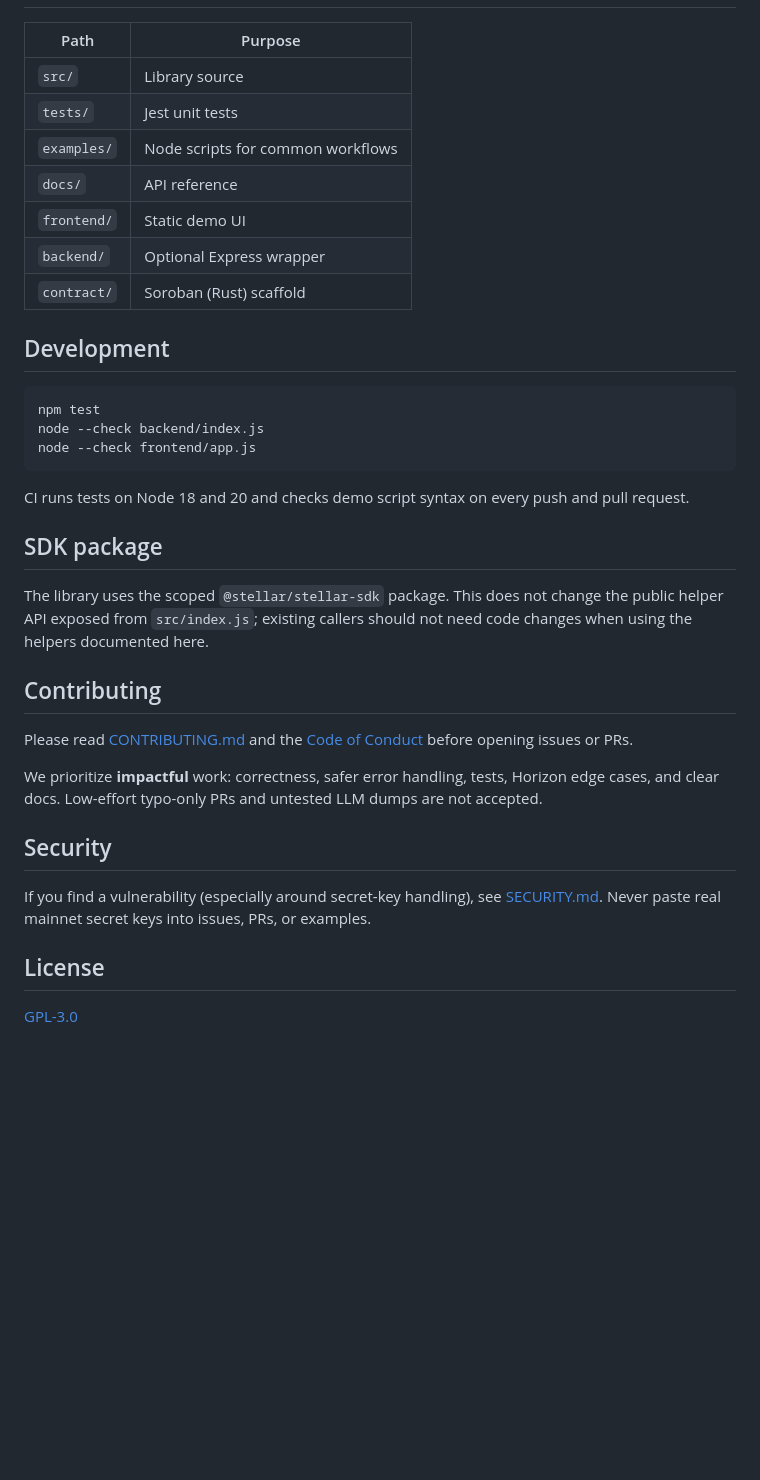
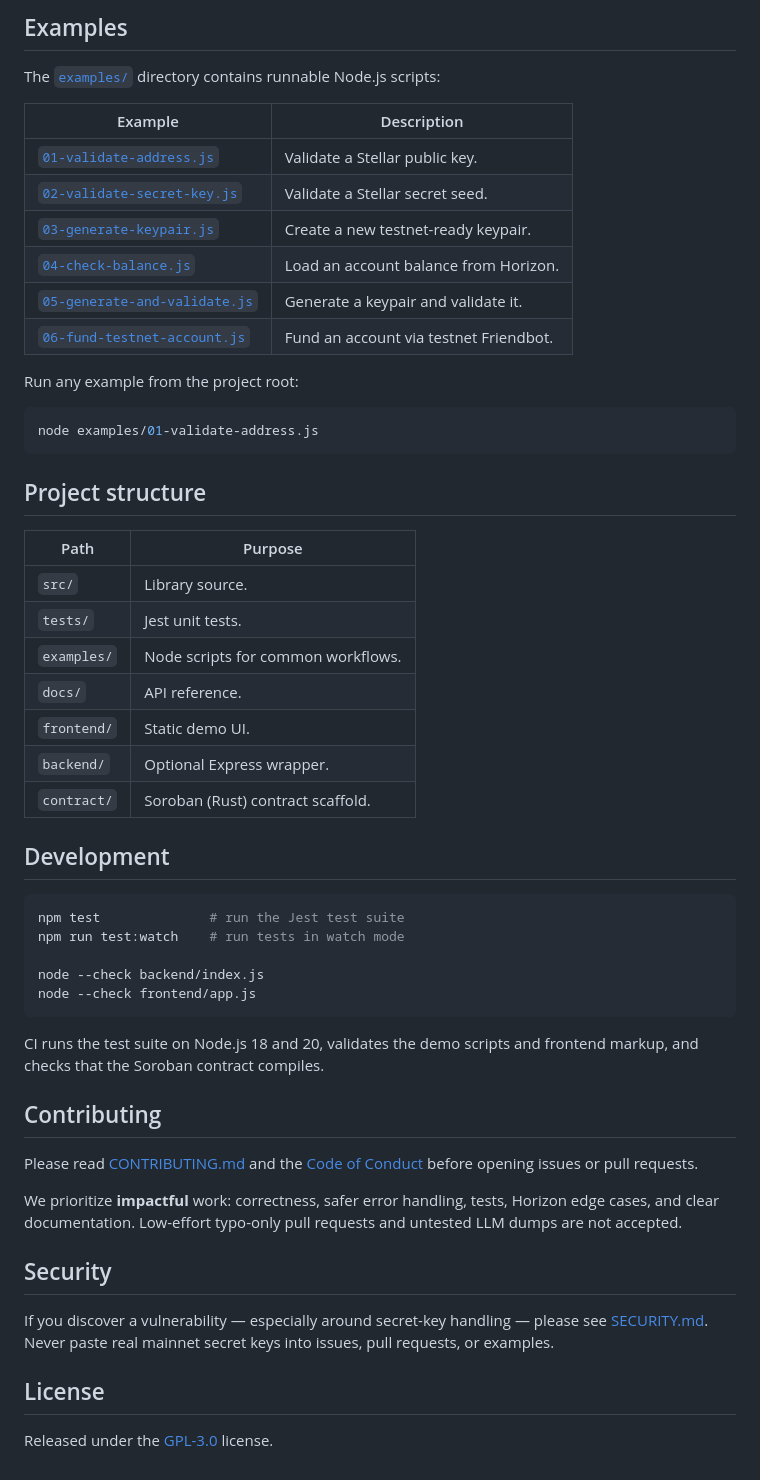
Before and after one commit to Dot-Voidz/Stellar-utils, a Markdown page: README.md, the part around one of its changes. Drawn GitHub-style; blank space fills up the shorter version.

````diff
--- a/README.md
+++ b/README.md
@@ -59,38 +123,56 @@ See [examples/](examples/) for runnable scripts and [docs/API.md](docs/API.md) f
+## Examples
+
+The [`examples/`](examples/) directory contains runnable Node.js scripts:
+
+| Example | Description |
+| --- | --- |
+| [`01-validate-address.js`](examples/01-validate-address.js) | Validate a Stellar public key. |
+| [`02-validate-secret-key.js`](examples/02-validate-secret-key.js) | Validate a Stellar secret seed. |
+| [`03-generate-keypair.js`](examples/03-generate-keypair.js) | Create a new testnet-ready keypair. |
+| [`04-check-balance.js`](examples/04-check-balance.js) | Load an account balance from Horizon. |
+| [`05-generate-and-validate.js`](examples/05-generate-and-validate.js) | Generate a keypair and validate it. |
+| [`06-fund-testnet-account.js`](examples/06-fund-testnet-account.js) | Fund an account via testnet Friendbot. |
+
+Run any example from the project root:
+
+```bash
+node examples/01-validate-address.js
+```
+
+## Project structure
 
 | Path | Purpose |
 | --- | --- |
-| `src/` | Library source |
-| `tests/` | Jest unit tests |
-| `examples/` | Node scripts for common workflows |
-| `docs/` | API reference |
-| `frontend/` | Static demo UI |
-| `backend/` | Optional Express wrapper |
-| `contract/` | Soroban (Rust) scaffold |
+| `src/` | Library source. |
+| `tests/` | Jest unit tests. |
+| `examples/` | Node scripts for common workflows. |
+| `docs/` | API reference. |
+| `frontend/` | Static demo UI. |
+| `backend/` | Optional Express wrapper. |
+| `contract/` | Soroban (Rust) contract scaffold. |
 
 ## Development
 
 ```bash
-npm test
+npm test              # run the Jest test suite
+npm run test:watch    # run tests in watch mode
+
 node --check backend/index.js
 node --check frontend/app.js
 ```
 
-CI runs tests on Node 18 and 20 and checks demo script syntax on every push and pull request.
-
-## SDK package
-
-The library uses the scoped `@stellar/stellar-sdk` package. This does not change the public helper API exposed from `src/index.js`; existing callers should not need code changes when using the helpers documented here.
+CI runs the test suite on Node.js 18 and 20, validates the demo scripts and frontend markup, and checks that the Soroban contract compiles.
 
 ## Contributing
 
-Please read [CONTRIBUTING.md](CONTRIBUTING.md) and the [Code of Conduct](CODE_OF_CONDUCT.md) before opening issues or PRs.
+Please read [CONTRIBUTING.md](CONTRIBUTING.md) and the [Code of Conduct](CODE_OF_CONDUCT.md) before opening issues or pull requests.
 
-We prioritize **impactful** work: correctness, safer error handling, tests, Horizon edge cases, and clear docs. Low-effort typo-only PRs and untested LLM dumps are not accepted.
+We prioritize **impactful** work: correctness, safer error handling, tests, Horizon edge cases, and clear documentation. Low-effort typo-only pull requests and untested LLM dumps are not accepted.
 
 ## Security
 
-If you find a vulnerability (especially around secret-key handling), see [SECURITY.md](SECURITY.md). Never paste real mainnet secret keys into issues, PRs, or examples.
+If you discover a vulnerability — especially around secret-key handling — please see [SECURITY.md](SECURITY.md). Never paste real mainnet secret keys into issues, pull requests, or examples.
 
 ## License
 
-[GPL-3.0](LICENSE)
+Released under the [GPL-3.0](LICENSE) license.
````
Also changed, not shown: other parts of README.md (+80 -16 lines).
